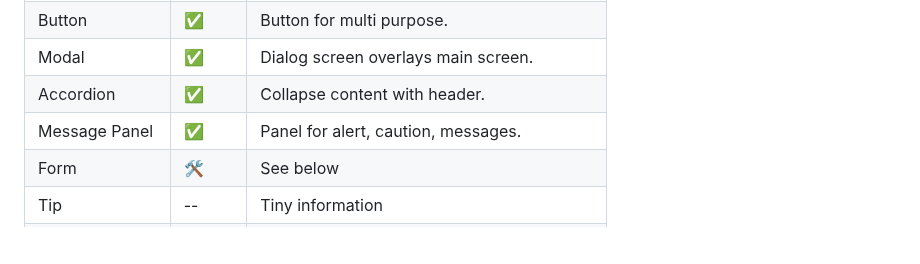
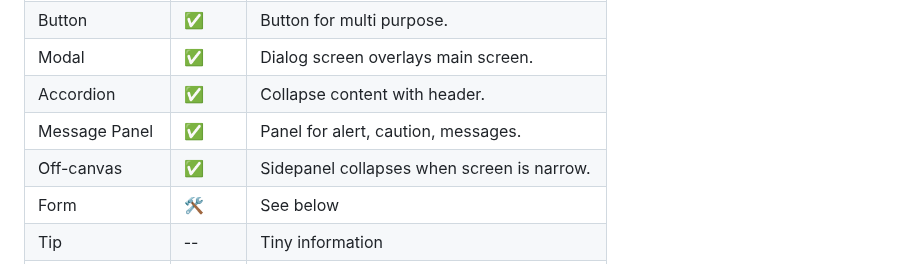
Before and after one commit to b4m-oss/the-wheels-dev, a Markdown page: README.md, the part around the change. Drawn GitHub-style; blank space fills up the shorter version.

Commit message:
refs #231 Update docs

```diff
--- a/README.md
+++ b/README.md
@@ -25,6 +25,7 @@ We develop on Nuxt 3, and aim publish on npm package as a CSS and Vanilla JavaSc
 | Modal          | ✅     | Dialog screen overlays main screen.          |
 | Accordion      | ✅     | Collapse content with header.                |
 | Message Panel  | ✅     | Panel for alert, caution, messages.          |
+| Off-canvas     | ✅     | Sidepanel collapses when screen is narrow.   |
 | Form           | 🛠️     | See below                                    |
 | Tip            | --     | Tiny information                             |
 | Dropdown       | --     | Click to show menu or something nearby.      |
```
